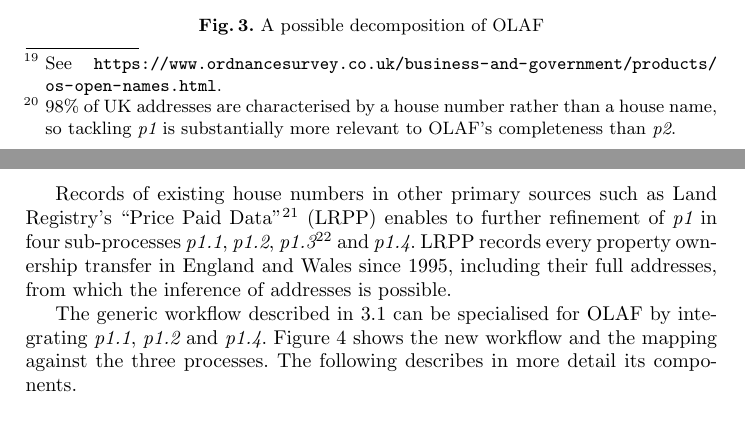
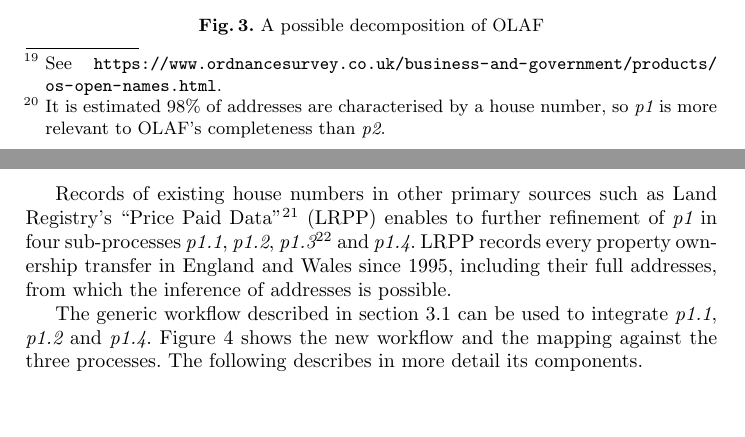
Before and after one commit to Digital-Contraptions-Imaginarium/OLAF-ICWE2016-paper, a LaTeX thesis (0_Main.tex, which reads 4_Crowdsourcing_OLAF.tex): two parts of pages 9 and 10 of 18, joined at a grey line, cut so that both start at the same text. Compiled offline with pdfLaTeX.

Commit message:
Better footnote on relevance of house numbers vs names

```diff
--- a/4_Crowdsourcing_OLAF.tex
+++ b/4_Crowdsourcing_OLAF.tex
@@ -5,7 +5,7 @@
 
 The availability of high quality and authoritative open data is central to the definition of the solution. An assessment of available sources highlighted OS' "Open Names"\footnote{See \url{https://www.ordnancesurvey.co.uk/business-and-government/products/os-open-names.html}.}, (OSON) as the key primary input.
 
-OSON lists place names, roads numbers and postcodes in Great Britain, but not (i) which house names and numbers are in which road, and (ii) which house names and numbers are associated with which postcode. Therefore, OLAF can be seen as an augmentation of OSON, obtained by adding those missing components. Production of the missing data can be obtained through running the three complementary processes {\it p1}, {\it p2}\footnote{98\% of UK addresses are characterised by a house number rather than a house name, so tackling {\it p1} is substantially more relevant to OLAF's completeness than {\it p2}.} and {\it p3} described in figure \ref{fig:problem_decomposition_2}.
+OSON lists place names, roads numbers and postcodes in Great Britain, but not (i) which house names and numbers are in which road, and (ii) which house names and numbers are associated with which postcode. Therefore, OLAF can be seen as an augmentation of OSON, obtained by adding those missing components. Production of the missing data can be obtained through running the three complementary processes {\it p1}, {\it p2}\footnote{It is estimated 98\% of addresses are characterised by a house number, so {\it p1} is more relevant to OLAF's completeness than {\it p2}.} and {\it p3} described in figure \ref{fig:problem_decomposition_2}.
 
 \begin{figure}
 	\includegraphics[width=1.0\textwidth]{problem-decomposition-2.png}
@@ -15,7 +15,7 @@ OSON lists place names, roads numbers and postcodes in Great Britain, but not (i
 
 Records of existing house numbers in other primary sources such as Land Registry's "Price Paid Data"\footnote{Land Registry is a non-ministerial UK Government department with the responsibility to register the ownership of land and property in England and Wales. See \url{https://www.gov.uk/government/collections/price-paid-data}.} (LRPP) enables to further refinement of {\it p1} in four sub-processes {\it p1.1}, {\it p1.2}, {\it p1.3}\footnote{See \url{https://github.com/Digital-Contraptions-Imaginarium/OLAF-yr2_lab/blob/gh-pages/docs/README.md#error-in-inferred-house-numbers} for an assessment of the impact of error.} and {\it p1.4}. LRPP records every property ownership transfer in England and Wales since 1995, including their full addresses, from which the inference of addresses is possible.
 
-The generic workflow described in \ref{generic-workflow} can be specialised for OLAF by integrating {\it p1.1}, {\it p1.2} and {\it p1.4}. Figure \ref{fig:workflow_2} shows the new workflow and the mapping against the three processes. The following describes in more detail its components.
+The generic workflow described in section \ref{generic-workflow} can be used to integrate {\it p1.1}, {\it p1.2} and {\it p1.4}. Figure \ref{fig:workflow_2} shows the new workflow and the mapping against the three processes. The following describes in more detail its components.
 
 \begin{figure}
 	\includegraphics[width=1.0\textwidth]{workflow-2.png}
```
